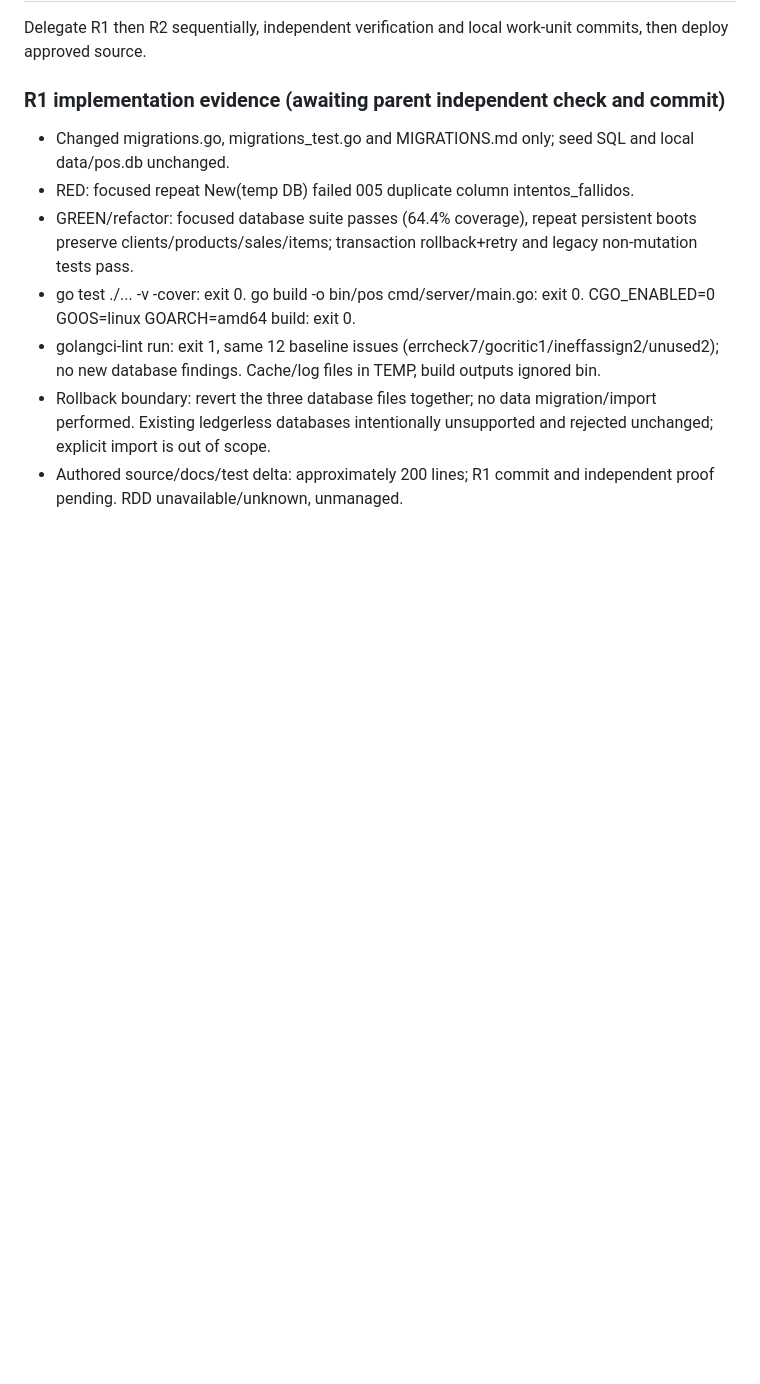
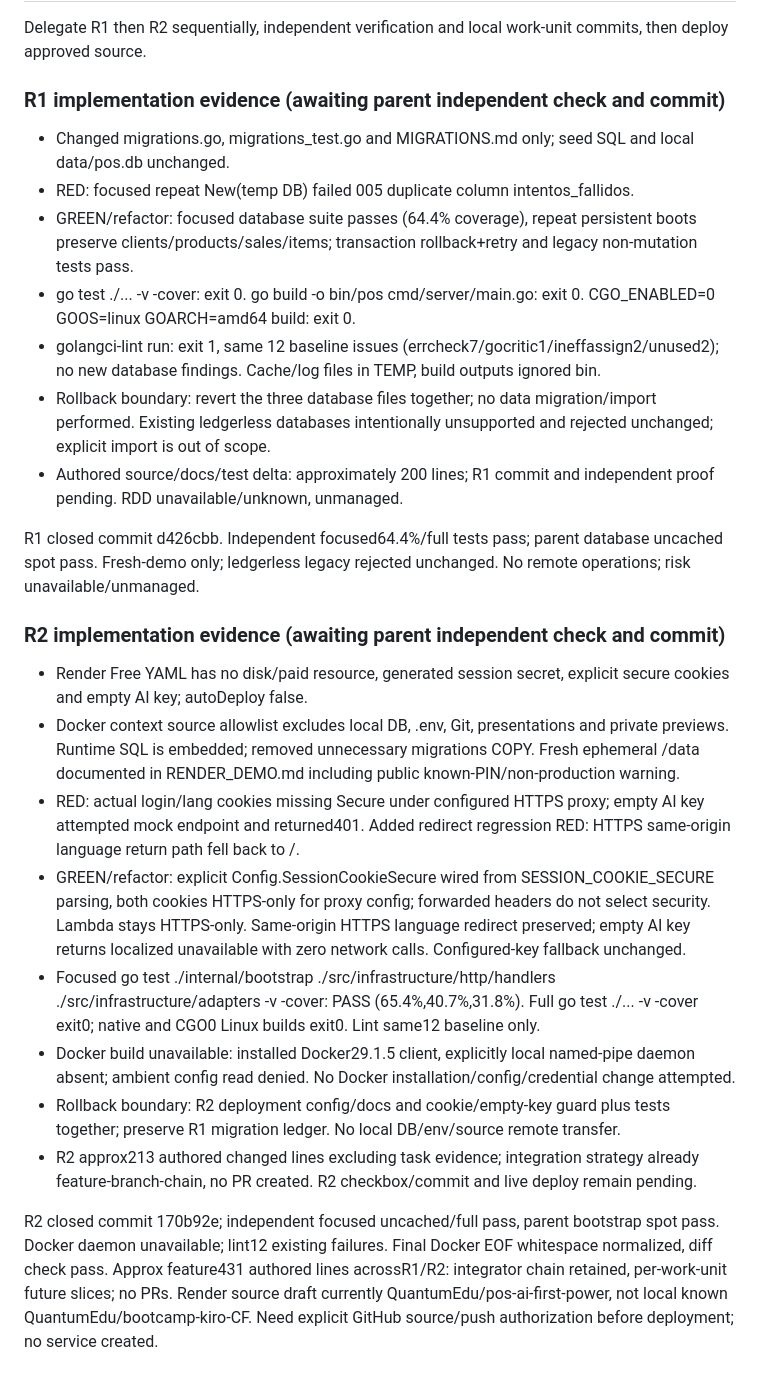
Before and after one commit to QuantumEdu/bootcamp-kiro-CF, a Markdown page: odd/tasks/render-free-demo.md, the part around one of its changes. Drawn GitHub-style; blank space fills up the shorter version.

Commit message:
docs(odd): record Render deployment preparation

```diff
--- a/odd/tasks/render-free-demo.md
+++ b/odd/tasks/render-free-demo.md
@@ -33,3 +33,17 @@ Delegate R1 then R2 sequentially, independent verification and local work-unit c
 - golangci-lint run: exit 1, same 12 baseline issues (errcheck7/gocritic1/ineffassign2/unused2); no new database findings. Cache/log files in TEMP, build outputs ignored bin.
 - Rollback boundary: revert the three database files together; no data migration/import performed. Existing ledgerless databases intentionally unsupported and rejected unchanged; explicit import is out of scope.
 - Authored source/docs/test delta: approximately 200 lines; R1 commit and independent proof pending. RDD unavailable/unknown, unmanaged.
+
+R1 closed commit d426cbb. Independent focused64.4%/full tests pass; parent database uncached spot pass. Fresh-demo only; ledgerless legacy rejected unchanged. No remote operations; risk unavailable/unmanaged.
+
+### R2 implementation evidence (awaiting parent independent check and commit)
+- Render Free YAML has no disk/paid resource, generated session secret, explicit secure cookies and empty AI key; autoDeploy false.
+- Docker context source allowlist excludes local DB, .env, Git, presentations and private previews. Runtime SQL is embedded; removed unnecessary migrations COPY. Fresh ephemeral /data documented in RENDER_DEMO.md including public known-PIN/non-production warning.
+- RED: actual login/lang cookies missing Secure under configured HTTPS proxy; empty AI key attempted mock endpoint and returned401. Added redirect regression RED: HTTPS same-origin language return path fell back to /.
+- GREEN/refactor: explicit Config.SessionCookieSecure wired from SESSION_COOKIE_SECURE parsing, both cookies HTTPS-only for proxy config; forwarded headers do not select security. Lambda stays HTTPS-only. Same-origin HTTPS language redirect preserved; empty AI key returns localized unavailable with zero network calls. Configured-key fallback unchanged.
+- Focused go test ./internal/bootstrap ./src/infrastructure/http/handlers ./src/infrastructure/adapters -v -cover: PASS (65.4%,40.7%,31.8%). Full go test ./... -v -cover exit0; native and CGO0 Linux builds exit0. Lint same12 baseline only.
+- Docker build unavailable: installed Docker29.1.5 client, explicitly local named-pipe daemon absent; ambient config read denied. No Docker installation/config/credential change attempted.
+- Rollback boundary: R2 deployment config/docs and cookie/empty-key guard plus tests together; preserve R1 migration ledger. No local DB/env/source remote transfer.
+- R2 approx213 authored changed lines excluding task evidence; integration strategy already feature-branch-chain, no PR created. R2 checkbox/commit and live deploy remain pending.
+
+R2 closed commit 170b92e; independent focused uncached/full pass, parent bootstrap spot pass. Docker daemon unavailable; lint12 existing failures. Final Docker EOF whitespace normalized, diff check pass. Approx feature431 authored lines acrossR1/R2: integrator chain retained, per-work-unit future slices; no PRs. Render source draft currently QuantumEdu/pos-ai-first-power, not local known QuantumEdu/bootcamp-kiro-CF. Need explicit GitHub source/push authorization before deployment; no service created.
```
Also changed, not shown: other parts of odd/tasks/render-free-demo.md (+2 -2 lines).
